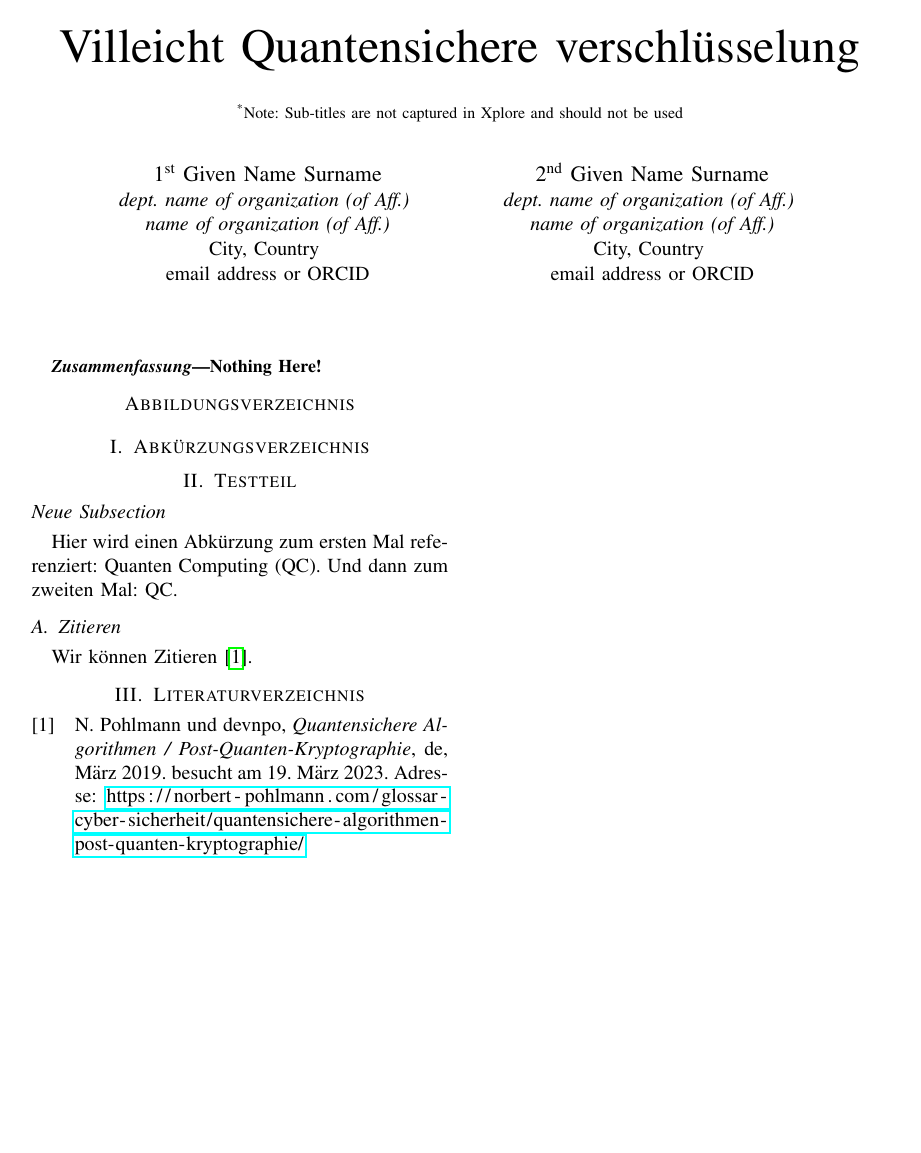
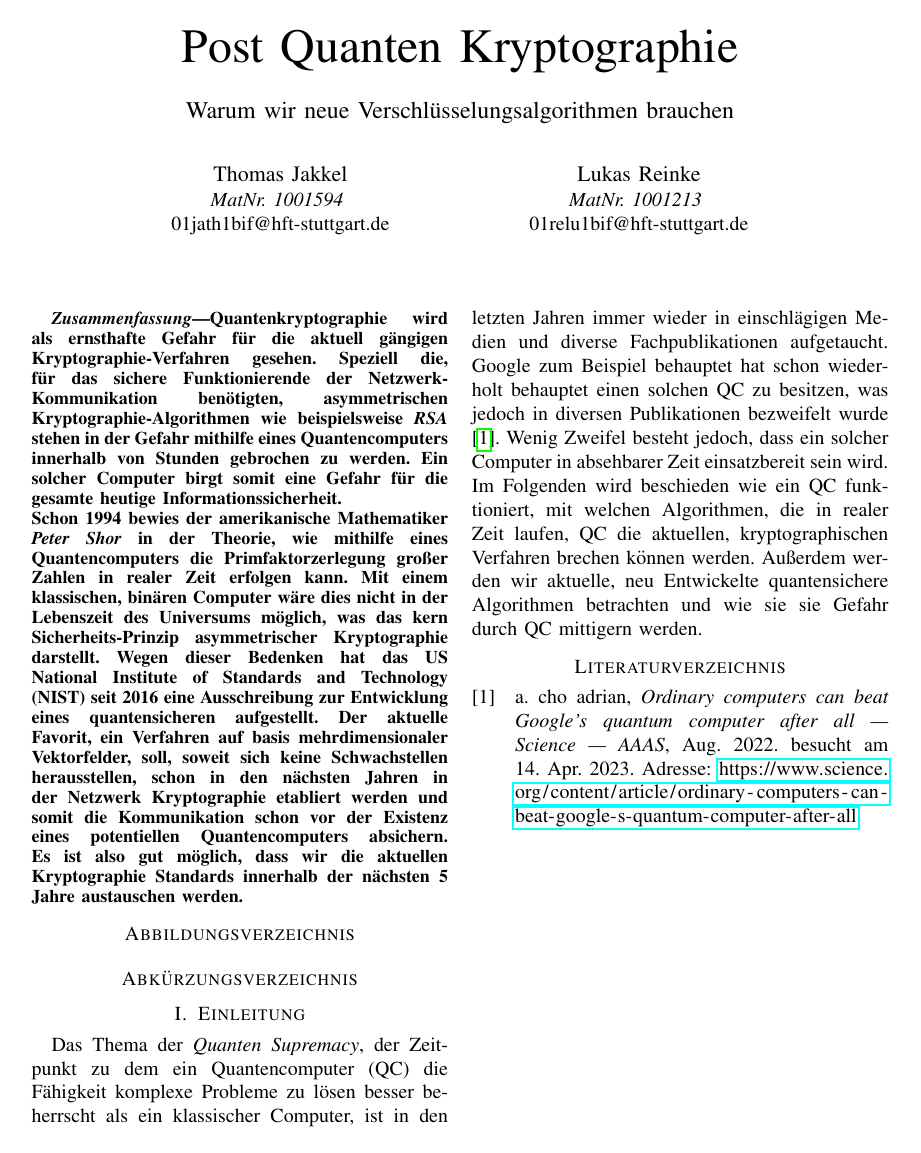
Before and after one commit to HfT-Projektteam/Seminar_SS23, a LaTeX paper (main.tex, which reads chapters/01Test.tex, chapters/01_Abstract.tex, chapters/02_Einleitung.tex): the whole page. Compiled offline with pdfLaTeX.

Commit message:
abstract and Introuduction

```diff
--- a/chapters/01Test.tex
+++ /dev/null
@@ -1,7 +0,0 @@
-\subsection*{Neue Subsection}
-
-Hier wird einen Abkürzung zum ersten Mal referenziert: \ac{qc}. Und dann zum zweiten Mal: \ac{qc}.
-
-\subsection{Zitieren}
-
-Wir können Zitieren \cite{pohlmann_quantensichere_2019}.
--- /dev/null
+++ b/chapters/01_Abstract.tex
@@ -0,0 +1,5 @@
+\begin{abstract}
+    Quantenkryptographie wird als ernsthafte Gefahr für die aktuell gängigen Kryptographie-Verfahren gesehen. Speziell die, für das sichere Funktionierende der Netzwerk-Kommunikation benötigten, asymmetrischen Kryptographie-Algorithmen wie beispielsweise \textit{RSA} stehen in der Gefahr mithilfe eines Quantencomputers innerhalb von Stunden gebrochen zu werden. Ein solcher Computer birgt somit eine Gefahr für die gesamte heutige Informationssicherheit.\\
+    Schon 1994 bewies der amerikanische Mathematiker \textit{Peter Shor} in der Theorie, wie mithilfe eines Quantencomputers die Primfaktorzerlegung großer Zahlen in realer Zeit erfolgen kann. Mit einem klassischen, binären Computer wäre dies nicht in der Lebenszeit des Universums möglich, was das kern Sicherheits-Prinzip asymmetrischer Kryptographie darstellt.
+    Wegen dieser Bedenken hat das US National Institute of Standards and Technology (NIST) seit 2016 eine Ausschreibung zur Entwicklung eines quantensicheren aufgestellt. Der aktuelle Favorit, ein Verfahren auf basis mehrdimensionaler Vektorfelder, soll, soweit sich keine Schwachstellen herausstellen, schon in den nächsten Jahren in der Netzwerk Kryptographie etabliert werden und somit die Kommunikation schon vor der Existenz eines potentiellen Quantencomputers absichern. Es ist also gut möglich, dass wir die aktuellen Kryptographie Standards innerhalb der nächsten 5 Jahre austauschen werden.
+\end{abstract}
--- /dev/null
+++ b/chapters/02_Einleitung.tex
@@ -0,0 +1,2 @@
+Das Thema der \textit{Quanten Supremacy}, der Zeitpunkt zu dem ein \ac{qc} die Fähigkeit komplexe Probleme zu lösen besser beherrscht als ein klassischer Computer, ist in den letzten Jahren immer wieder in einschlägigen Medien und diverse Fachpublikationen aufgetaucht. Google zum Beispiel behauptet hat schon wiederholt behauptet einen solchen \ac{qc} zu besitzen, was jedoch in diversen Publikationen bezweifelt wurde \cite{cho_ordinary_2022}. Wenig Zweifel besteht jedoch, dass ein solcher Computer in absehbarer Zeit einsatzbereit sein wird.\\ %% mabybe number of qubits to usability?
+Im Folgenden wird beschieden wie ein \ac{qc} funktioniert, mit welchen Algorithmen, die in realer Zeit laufen, \ac{qc} die aktuellen, kryptographischen Verfahren brechen können werden. Außerdem werden wir aktuelle, neu Entwickelte quantensichere Algorithmen betrachten und wie sie sie Gefahr durch \ac{qc} mittigern werden.
--- a/main.tex
+++ b/main.tex
@@ -21,45 +21,37 @@
 \def\BibTeX{{\rm B\kern-.05em{\sc i\kern-.025em b}\kern-.08em
     T\kern-.1667em\lower.7ex\hbox{E}\kern-.125emX}}
 \begin{document}
+\pagenumbering{Roman}
 
-\title{Villeicht Quantensichere verschlüsselung\\
-{
-\footnotesize \textsuperscript{*}Note: Sub-titles are not captured in Xplore and
-should not be used}
-}
+\title{Post Quanten Kryptographie\\
+\large \ \\ \large Warum wir neue Verschlüsselungsalgorithmen brauchen}
 
 \author{
-\IEEEauthorblockN{1\textsuperscript{st} Given Name Surname}
-\IEEEauthorblockA{\textit{dept. name of organization (of Aff.)} \\
-\textit{name of organization (of Aff.)}\\
-City, Country \\
-email address or ORCID}
-\and
-\IEEEauthorblockN{2\textsuperscript{nd} Given Name Surname}
-\IEEEauthorblockA{\textit{dept. name of organization (of Aff.)} \\
-\textit{name of organization (of Aff.)}\\
-City, Country \\
-email address or ORCID}
+  \IEEEauthorblockN{Thomas Jakkel}
+  \IEEEauthorblockA{\textit{MatNr. 1001594} \\
+  01jath1bif@hft-stuttgart.de}
+
+  \and
+
+  \IEEEauthorblockN{Lukas Reinke}
+  \IEEEauthorblockA{\textit{MatNr. 1001213} \\
+  01relu1bif@hft-stuttgart.de}
 }
 
 \maketitle
 
-\begin{abstract}
-  Nothing Here!
-\end{abstract}
-
-\pagenumbering{Roman}
+\input{./chapters/01_Abstract.tex}
 
 \listoffigures
 \addcontentsline{toc}{section}{Abbildungsverzeichniss}
 
-\section{Abkürzungsverzeichnis}
-\input{chapters/001-Abkuerzungen.tex}
+\section*{Abkürzungsverzeichnis}
+\input{./chapters/Abkuerzungen.tex}
 
-\section{Testteil}
-\input{chapters/01Test.tex}
+\section{Einleitung}
+\input{./chapters/02_Einleitung.tex}
 
-\section{Literaturverzeichnis}
+\section*{Literaturverzeichnis}
 \printbibliography[heading=none]{}
 
 \end{document}
--- a/sources.bib
+++ b/sources.bib
@@ -1,6 +0,0 @@
-
-@misc{pohlmann_quantensichere_2019,
-	title = {Quantensichere {Algorithmen} / {Post}-{Quanten}-{Kryptographie}},
-	url = {https://norbert-pohlmann.com/glossar-cyber-sicherheit/quantensichere-algorithmen-post-quanten-kryptographie/},
-	abstract = {Quantensichere Algorithmen / Post-Quanten-Kryptographie werden besonders wichtig, wenn leistungsfähige Quantencomputer zur Verfügung stehen.},
-	language = {de},
@@ -70,0 +63 @@ CONCLUSION: IRS, it still has a major role in the control of malaria if implemen
+	language = {de},
@@ -70,0 +73,8 @@ CONCLUSION: IRS, it still has a major role in the control of malaria if implemen
+	title = {Ordinary computers can beat {Google}’s quantum computer after all {\textbar} {Science} {\textbar} {AAAS}},
+	url = {https://www.science.org/content/article/ordinary-computers-can-beat-google-s-quantum-computer-after-all},
+	urldate = {2023-04-14},
+	author = {cho, adrian},
+	month = aug,
+	year = {2022},
+	file = {Ordinary computers can beat Google’s quantum computer after all | Science | AAAS:/home/lukas/Zotero/storage/L4TD4RKB/ordinary-computers-can-beat-google-s-quantum-computer-after-all.html:text/html},
+}
```
Also changed, not shown: chapters/001-Abkuerzungen.tex (deleted, +0 -3 lines), chapters/Abkuerzungen.tex (added, +3 -0 lines), README.md, main.pdf, sources.bib (85 more changed lines).
